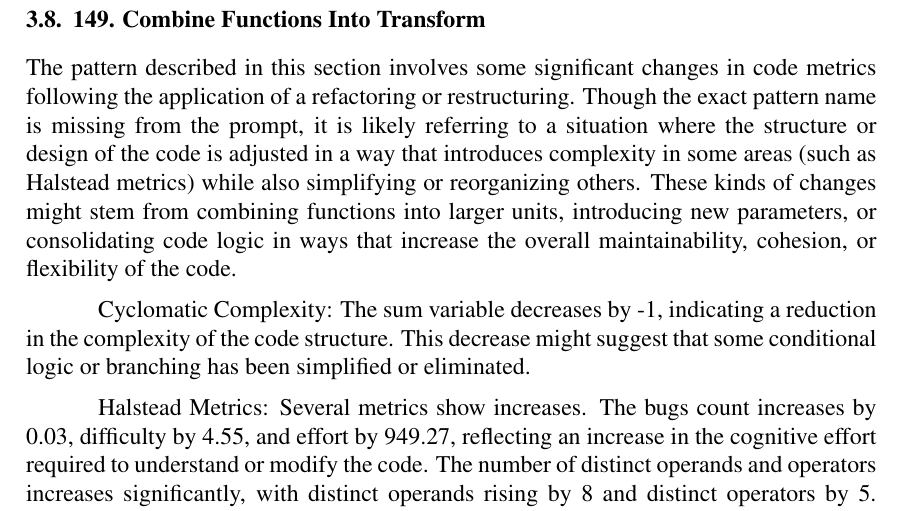
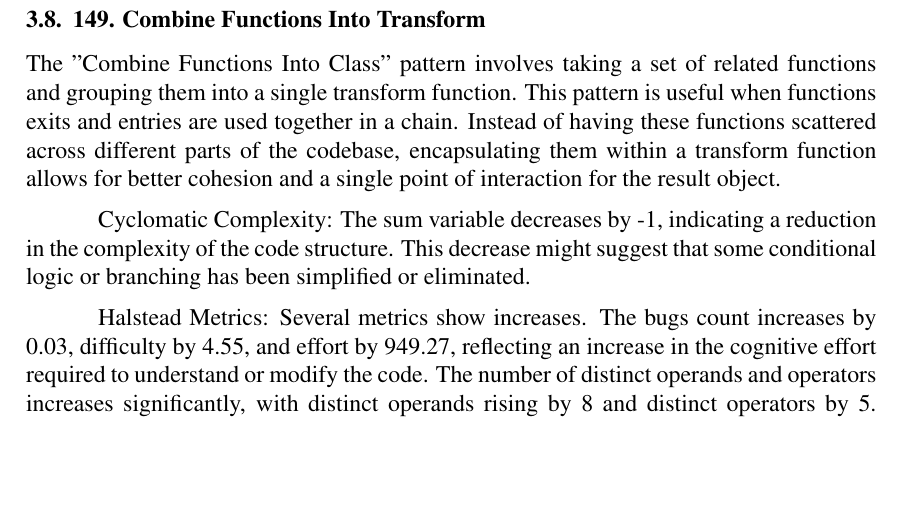
Before and after one commit to AlenDavid/TCC, a LaTeX paper (src/article.tex, which reads src/sections/results/data.tex): part of page 11 of 13, cut so that both start at the same text, the shorter picture padded with empty space. Compiled offline with pdfLaTeX.

Commit message:
fix: update section 149

```diff
--- a/src/sections/results/data.tex
+++ b/src/sections/results/data.tex
@@ -104,7 +104,8 @@ Overall, the "Combine Functions Into Class" pattern can help simplify code struc
 
 \subsection{149. Combine Functions Into Transform}
 
-The pattern described in this section involves some significant changes in code metrics following the application of a refactoring or restructuring. Though the exact pattern name is missing from the prompt, it is likely referring to a situation where the structure or design of the code is adjusted in a way that introduces complexity in some areas (such as Halstead metrics) while also simplifying or reorganizing others. These kinds of changes might stem from combining functions into larger units, introducing new parameters, or consolidating code logic in ways that increase the overall maintainability, cohesion, or flexibility of the code.
+The "Combine Functions Into Class" pattern involves taking a set of related functions and grouping them into a single transform function.
+This pattern is useful when functions exits and entries are used together in a chain. Instead of having these functions scattered across different parts of the codebase, encapsulating them within a transform function allows for better cohesion and a single point of interaction for the result object.
 
 Cyclomatic Complexity: The sum variable decreases by -1, indicating a reduction in the complexity of the code structure. This decrease might suggest that some conditional logic or branching has been simplified or eliminated.
 
```
